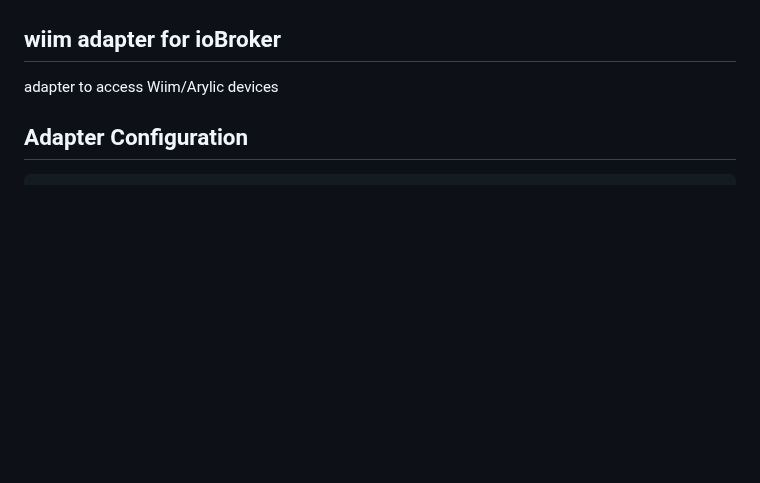
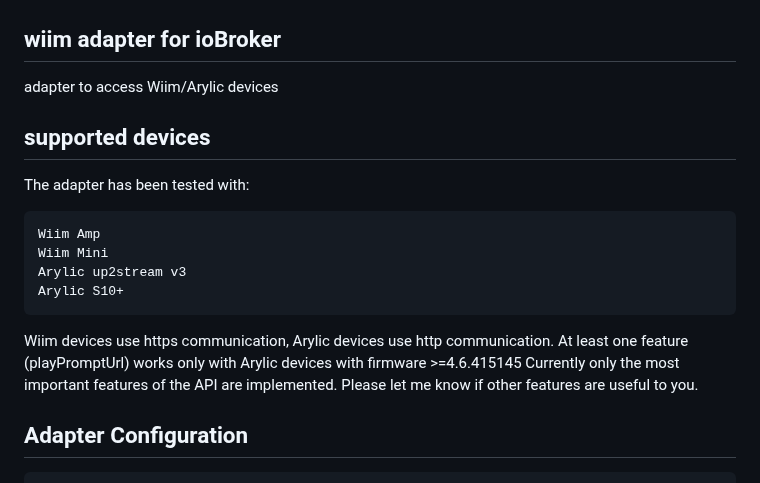
Before and after one commit to KaiIOB/ioBroker.wiim, a Markdown page: README.md, the part around the change. GitHub-like rendering; blank space fills up the shorter version.

```diff
--- a/README.md
+++ b/README.md
@@ -13,6 +13,18 @@
 ## wiim adapter for ioBroker
 
 adapter to access Wiim/Arylic devices
+
+## supported devices
+The adapter has been tested with:
+
+	Wiim Amp
+ 	Wiim Mini
+  	Arylic up2stream v3
+   	Arylic S10+
+
+Wiim devices use https communication, Arylic devices use http communication.
+At least one feature (playPromptUrl) works only with Arylic devices with firmware >=4.6.415145
+Currently only the most important features of the API are implemented. Please let me know if other features are useful to you.
 
 
 ## Adapter Configuration
```
